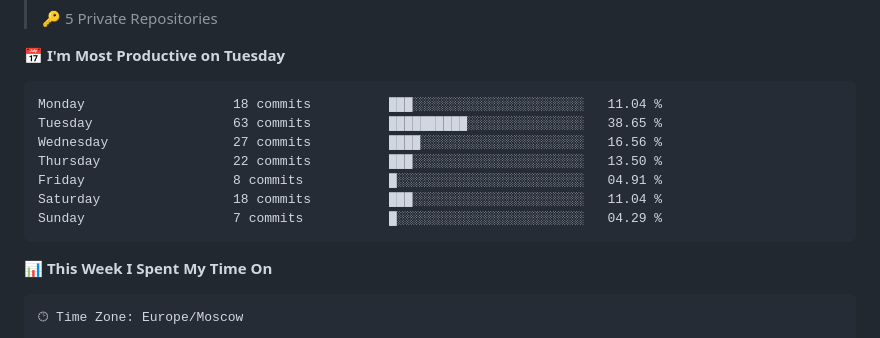
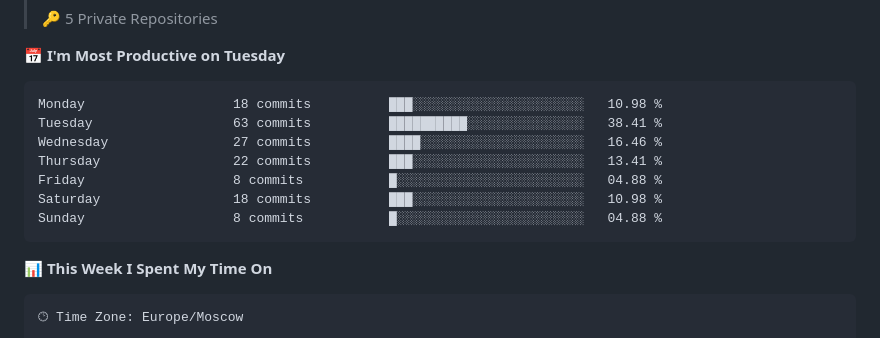
Before and after one commit to marensovich/marensovich, a Markdown page: README.md, the part around one of its changes. Rendered like a GitHub page.

Commit message:
Updated with Dev Metrics

````diff
--- a/README.md
+++ b/README.md
@@ -106,13 +106,13 @@
 📅 **I'm Most Productive on Tuesday**
 
 ```text
-Monday                   18 commits          ███░░░░░░░░░░░░░░░░░░░░░░   11.04 %
-Tuesday                  63 commits          ██████████░░░░░░░░░░░░░░░   38.65 %
-Wednesday                27 commits          ████░░░░░░░░░░░░░░░░░░░░░   16.56 %
-Thursday                 22 commits          ███░░░░░░░░░░░░░░░░░░░░░░   13.50 %
-Friday                   8 commits           █░░░░░░░░░░░░░░░░░░░░░░░░   04.91 %
-Saturday                 18 commits          ███░░░░░░░░░░░░░░░░░░░░░░   11.04 %
-Sunday                   7 commits           █░░░░░░░░░░░░░░░░░░░░░░░░   04.29 %
+Monday                   18 commits          ███░░░░░░░░░░░░░░░░░░░░░░   10.98 %
+Tuesday                  63 commits          ██████████░░░░░░░░░░░░░░░   38.41 %
+Wednesday                27 commits          ████░░░░░░░░░░░░░░░░░░░░░   16.46 %
+Thursday                 22 commits          ███░░░░░░░░░░░░░░░░░░░░░░   13.41 %
+Friday                   8 commits           █░░░░░░░░░░░░░░░░░░░░░░░░   04.88 %
+Saturday                 18 commits          ███░░░░░░░░░░░░░░░░░░░░░░   10.98 %
+Sunday                   8 commits           █░░░░░░░░░░░░░░░░░░░░░░░░   04.88 %
 ```
 
 
````
Also changed, not shown: other parts of README.md (+2 -2 lines), assets/bar_graph.png.
